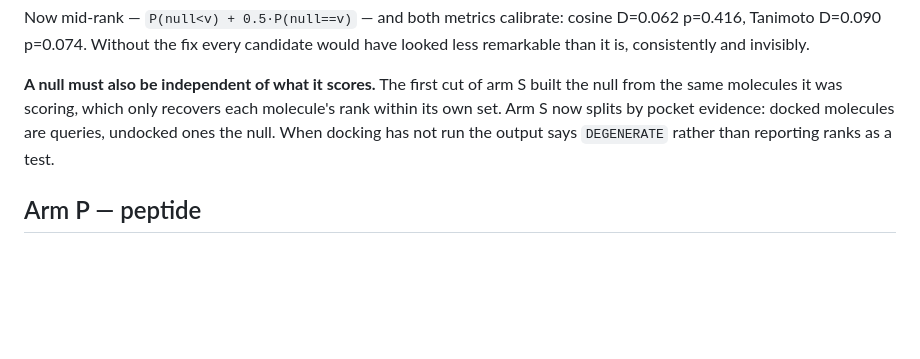
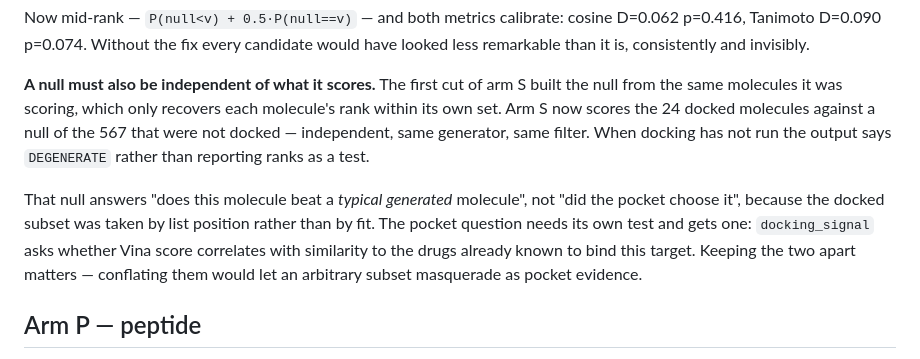
Before and after one commit to jaysahni/drug-similarity-discovery, a Markdown page: docs/10-DIRECT-MATCHING.md, the part around the change. GitHub-like rendering; blank space fills up the shorter version.

Commit message:
docs: separate the generator null from the pocket question
The null paragraph still described arm S as splitting by pocket evidence. It
does not - the docked subset was taken by list position, so the null answers
'does this beat a typical generated molecule', not 'did the pocket choose it'.
The pocket question has its own test (docking_signal, Spearman rho against
similarity to known binders). Conflating them would let an arbitrary subset
masquerade as pocket evidence.

Co-Authored-By: Claude Opus 5 <noreply@anthropic.com>
Claude-Session: https://claude.ai/code/session_01XVVfHSRW69RWBs82NekaVS

```diff
--- a/docs/10-DIRECT-MATCHING.md
+++ b/docs/10-DIRECT-MATCHING.md
@@ -125,9 +125,17 @@ have looked less remarkable than it is, consistently and invisibly.
 
 **A null must also be independent of what it scores.** The first cut of arm S
 built the null from the same molecules it was scoring, which only recovers each
-molecule's rank within its own set. Arm S now splits by pocket evidence: docked
-molecules are queries, undocked ones the null. When docking has not run the
-output says `DEGENERATE` rather than reporting ranks as a test.
+molecule's rank within its own set. Arm S now scores the 24 docked molecules
+against a null of the 567 that were not docked — independent, same generator,
+same filter. When docking has not run the output says `DEGENERATE` rather than
+reporting ranks as a test.
+
+That null answers "does this molecule beat a *typical generated* molecule", not
+"did the pocket choose it", because the docked subset was taken by list position
+rather than by fit. The pocket question needs its own test and gets one:
+`docking_signal` asks whether Vina score correlates with similarity to the drugs
+already known to bind this target. Keeping the two apart matters — conflating
+them would let an arbitrary subset masquerade as pocket evidence.
 
 ## Arm P — peptide
 
```
